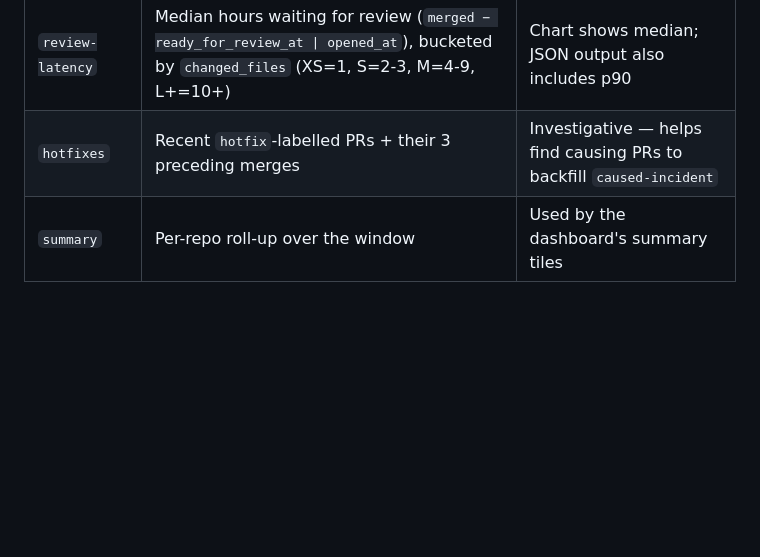
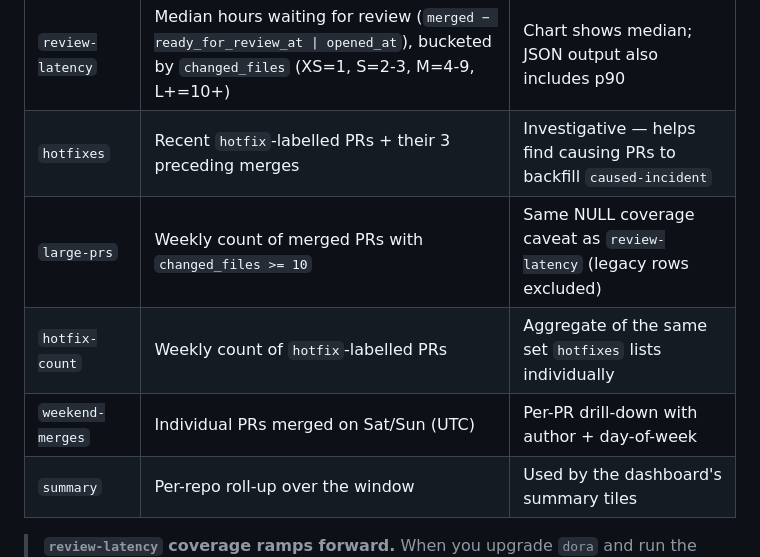
Before and after one commit to dimagi/dora, a Markdown page: README.md, the part around the change. GitHub-like rendering; blank space fills up the shorter version.

Commit message:
docs: document large-prs, hotfix-count, weekend-merges metrics

```diff
--- a/README.md
+++ b/README.md
@@ -105,6 +105,9 @@ Either way, you'll also need:
 | `change-failure-rate` | % of merged PRs labelled `caused-incident` | Requires label discipline |
 | `review-latency` | Median hours waiting for review (`merged − ready_for_review_at \| opened_at`), bucketed by `changed_files` (XS=1, S=2-3, M=4-9, L+=10+) | Chart shows median; JSON output also includes p90 |
 | `hotfixes` | Recent `hotfix`-labelled PRs + their 3 preceding merges | Investigative — helps find causing PRs to backfill `caused-incident` |
+| `large-prs` | Weekly count of merged PRs with `changed_files >= 10` | Same NULL coverage caveat as `review-latency` (legacy rows excluded) |
+| `hotfix-count` | Weekly count of `hotfix`-labelled PRs | Aggregate of the same set `hotfixes` lists individually |
+| `weekend-merges` | Individual PRs merged on Sat/Sun (UTC) | Per-PR drill-down with author + day-of-week |
 | `summary` | Per-repo roll-up over the window | Used by the dashboard's summary tiles |
 
 > **`review-latency` coverage ramps forward.** When you upgrade `dora` and run the next `dora pull`, only newly-merged PRs get their size + draft data fetched. Previously-cached PRs keep their `changed_files` and `ready_for_review_at` columns `NULL` and are excluded from the metric. Coverage fills in over time as new PRs merge. A `--rebuild` flag for forced backfill is parked as future work.
```
